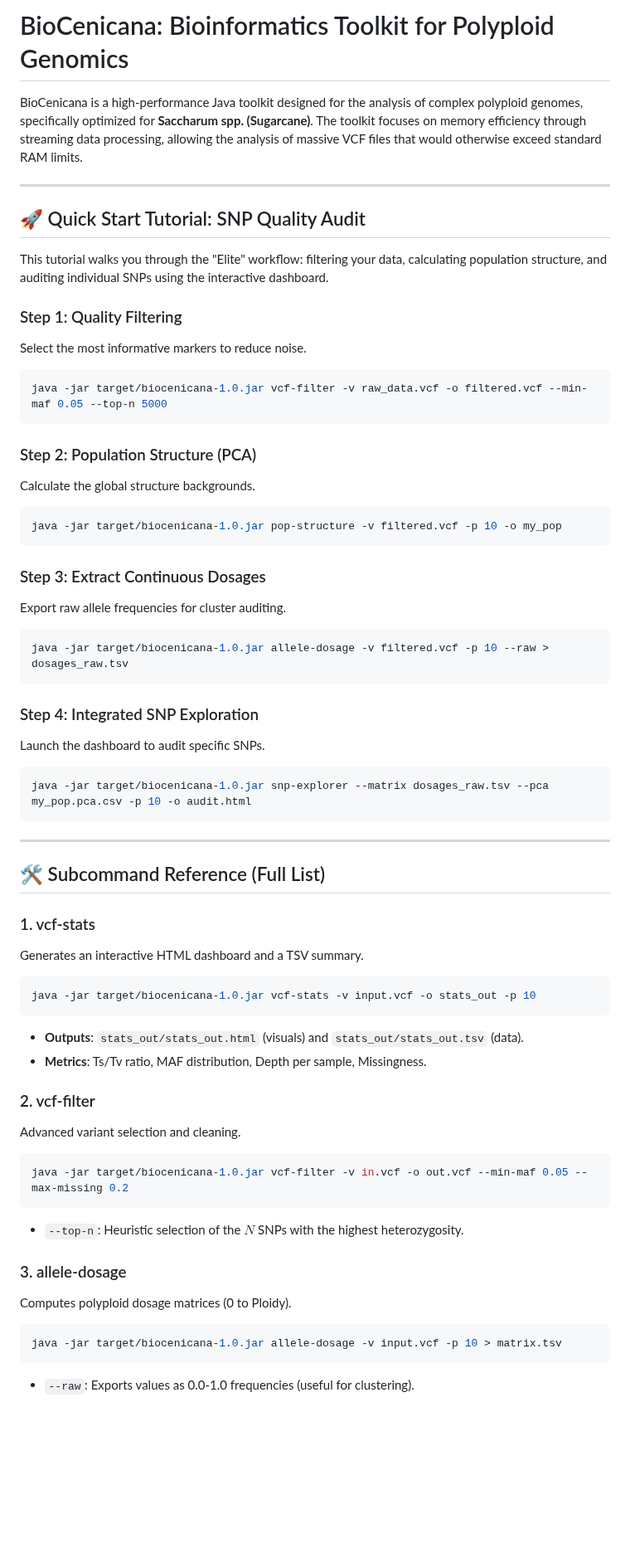
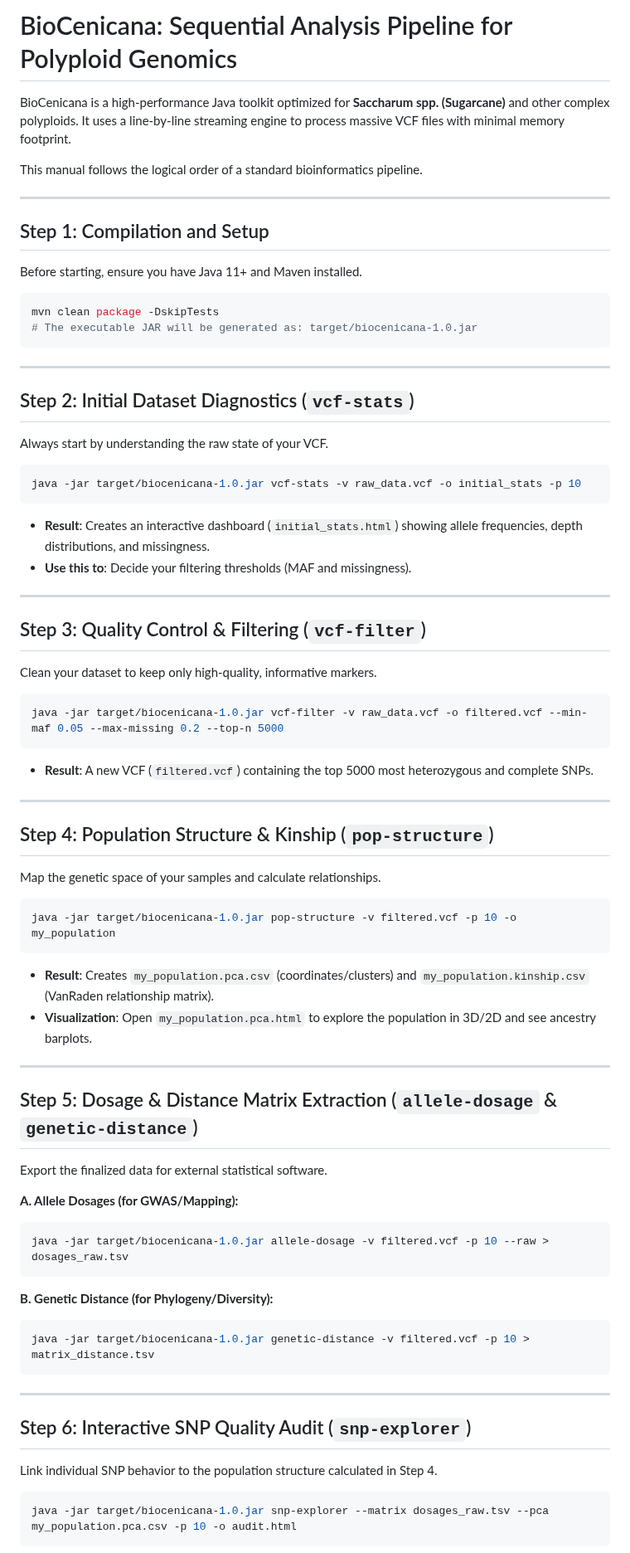
Before and after one commit to jhtrujillo/biocenicana, a Markdown page: README.md, the part around one of its changes. Shown at 83% size. Drawn GitHub-style; blank space fills up the shorter version.

Commit message:
docs: Reorganize README into a full sequential analysis pipeline

````diff
--- a/README.md
+++ b/README.md
@@ -1,60 +1,66 @@
-# BioCenicana: Bioinformatics Toolkit for Polyploid Genomics
+# BioCenicana: Sequential Analysis Pipeline for Polyploid Genomics
 
-BioCenicana is a high-performance Java toolkit designed for the analysis of complex polyploid genomes, specifically optimized for **Saccharum spp. (Sugarcane)**. The toolkit focuses on memory efficiency through streaming data processing, allowing the analysis of massive VCF files that would otherwise exceed standard RAM limits.
+BioCenicana is a high-performance Java toolkit optimized for **Saccharum spp. (Sugarcane)** and other complex polyploids. It uses a line-by-line streaming engine to process massive VCF files with minimal memory footprint.
+
+This manual follows the logical order of a standard bioinformatics pipeline.
 
 ---
 
-## 🚀 Quick Start Tutorial: SNP Quality Audit
-
-This tutorial walks you through the "Elite" workflow: filtering your data, calculating population structure, and auditing individual SNPs using the interactive dashboard.
-
-### Step 1: Quality Filtering
-Select the most informative markers to reduce noise.
+## Step 1: Compilation and Setup
+Before starting, ensure you have Java 11+ and Maven installed.
 ```bash
-java -jar target/biocenicana-1.0.jar vcf-filter -v raw_data.vcf -o filtered.vcf --min-maf 0.05 --top-n 5000
+mvn clean package -DskipTests
+# The executable JAR will be generated as: target/biocenicana-1.0.jar
 ```
 
-### Step 2: Population Structure (PCA)
-Calculate the global structure backgrounds.
+---
+
+## Step 2: Initial Dataset Diagnostics (`vcf-stats`)
+Always start by understanding the raw state of your VCF.
 ```bash
-java -jar target/biocenicana-1.0.jar pop-structure -v filtered.vcf -p 10 -o my_pop
+java -jar target/biocenicana-1.0.jar vcf-stats -v raw_data.vcf -o initial_stats -p 10
 ```
+*   **Result**: Creates an interactive dashboard (`initial_stats.html`) showing allele frequencies, depth distributions, and missingness.
+*   **Use this to**: Decide your filtering thresholds (MAF and missingness).
 
-### Step 3: Extract Continuous Dosages
-Export raw allele frequencies for cluster auditing.
+---
+
+## Step 3: Quality Control & Filtering (`vcf-filter`)
+Clean your dataset to keep only high-quality, informative markers.
+```bash
+java -jar target/biocenicana-1.0.jar vcf-filter -v raw_data.vcf -o filtered.vcf --min-maf 0.05 --max-missing 0.2 --top-n 5000
+```
+*   **Result**: A new VCF (`filtered.vcf`) containing the top 5000 most heterozygous and complete SNPs.
+
+---
+
+## Step 4: Population Structure & Kinship (`pop-structure`)
+Map the genetic space of your samples and calculate relationships.
+```bash
+java -jar target/biocenicana-1.0.jar pop-structure -v filtered.vcf -p 10 -o my_population
+```
+*   **Result**: Creates `my_population.pca.csv` (coordinates/clusters) and `my_population.kinship.csv` (VanRaden relationship matrix).
+*   **Visualization**: Open `my_population.pca.html` to explore the population in 3D/2D and see ancestry barplots.
+
+---
+
+## Step 5: Dosage & Distance Matrix Extraction (`allele-dosage` & `genetic-distance`)
+Export the finalized data for external statistical software.
+
+**A. Allele Dosages (for GWAS/Mapping):**
 ```bash
 java -jar target/biocenicana-1.0.jar allele-dosage -v filtered.vcf -p 10 --raw > dosages_raw.tsv
 ```
 
-### Step 4: Integrated SNP Exploration
-Launch the dashboard to audit specific SNPs.
+**B. Genetic Distance (for Phylogeny/Diversity):**
 ```bash
-java -jar target/biocenicana-1.0.jar snp-explorer --matrix dosages_raw.tsv --pca my_pop.pca.csv -p 10 -o audit.html
+java -jar target/biocenicana-1.0.jar genetic-distance -v filtered.vcf -p 10 > matrix_distance.tsv
 ```
 
 ---
 
-## 🛠 Subcommand Reference (Full List)
-
-### 1. vcf-stats
-Generates an interactive HTML dashboard and a TSV summary.
+## Step 6: Interactive SNP Quality Audit (`snp-explorer`)
+Link individual SNP behavior to the population structure calculated in Step 4.
 ```bash
-java -jar target/biocenicana-1.0.jar vcf-stats -v input.vcf -o stats_out -p 10
+java -jar target/biocenicana-1.0.jar snp-explorer --matrix dosages_raw.tsv --pca my_population.pca.csv -p 10 -o audit.html
 ```
-*   **Outputs**: `stats_out/stats_out.html` (visuals) and `stats_out/stats_out.tsv` (data).
-*   **Metrics**: Ts/Tv ratio, MAF distribution, Depth per sample, Missingness.
-
-### 2. vcf-filter
-Advanced variant selection and cleaning.
-```bash
-java -jar target/biocenicana-1.0.jar vcf-filter -v in.vcf -o out.vcf --min-maf 0.05 --max-missing 0.2
-```
-*   `--top-n`: Heuristic selection of the $N$ SNPs with the highest heterozygosity.
-
-### 3. allele-dosage
-Computes polyploid dosage matrices (0 to Ploidy).
-```bash
-java -jar target/biocenicana-1.0.jar allele-dosage -v input.vcf -p 10 > matrix.tsv
-```
-*   `--raw`: Exports values as 0.0-1.0 frequencies (useful for clustering).
-
````
Also changed, not shown: other parts of README.md (+18 -43 lines).
